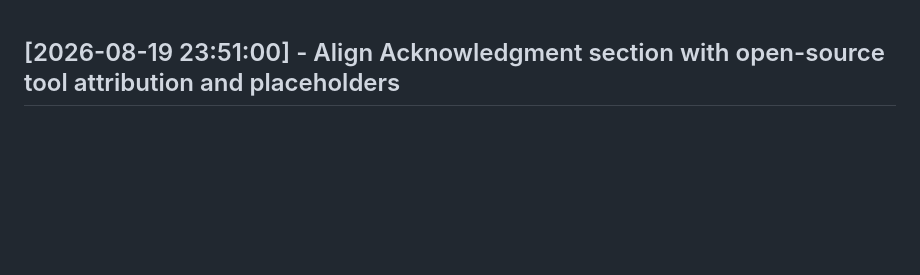
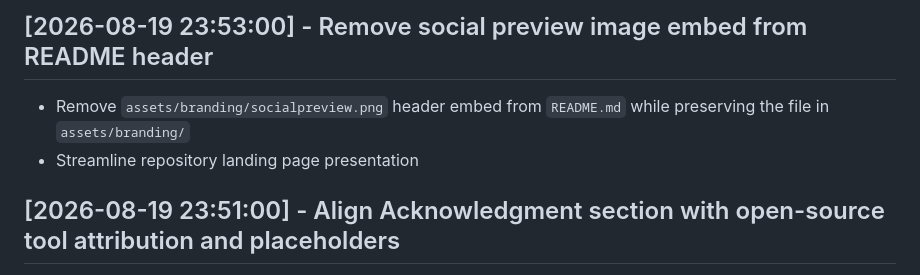
Before and after one commit to IamOumarIbrahim/DMS-Eval, a Markdown page: CHANGELOG.md, the part around the change. GitHub-like rendering; blank space fills up the shorter version.

Commit message:
Remove social preview image embed from README header while preserving asset
- Remove socialpreview.png embed from README.md
- Preserve assets/branding/socialpreview.png
- Update CHANGELOG.md

```diff
--- a/CHANGELOG.md
+++ b/CHANGELOG.md
@@ -1,3 +1,7 @@
+## [2026-08-19 23:53:00] - Remove social preview image embed from README header
+- Remove `assets/branding/socialpreview.png` header embed from `README.md` while preserving the file in `assets/branding/`
+- Streamline repository landing page presentation
+
 ## [2026-08-19 23:51:00] - Align Acknowledgment section with open-source tool attribution and placeholders
 - Align `\section*{Acknowledgment}` in `manuscript/main.tex` with repository attribution standards: acknowledging the open-source architectures and tools (Ultralytics YOLO11/YOLO26, D-FINE, Label Studio) and placing institutional/grant funding as a standardized `[TO_BE_FILLED]` placeholder
 - Recompile verified 6-page IEEE conference PDF (`manuscript/main.pdf`) with 0 errors and 0 undefined citations/references
```
Also changed, not shown: README.md (+0 -4 lines).
